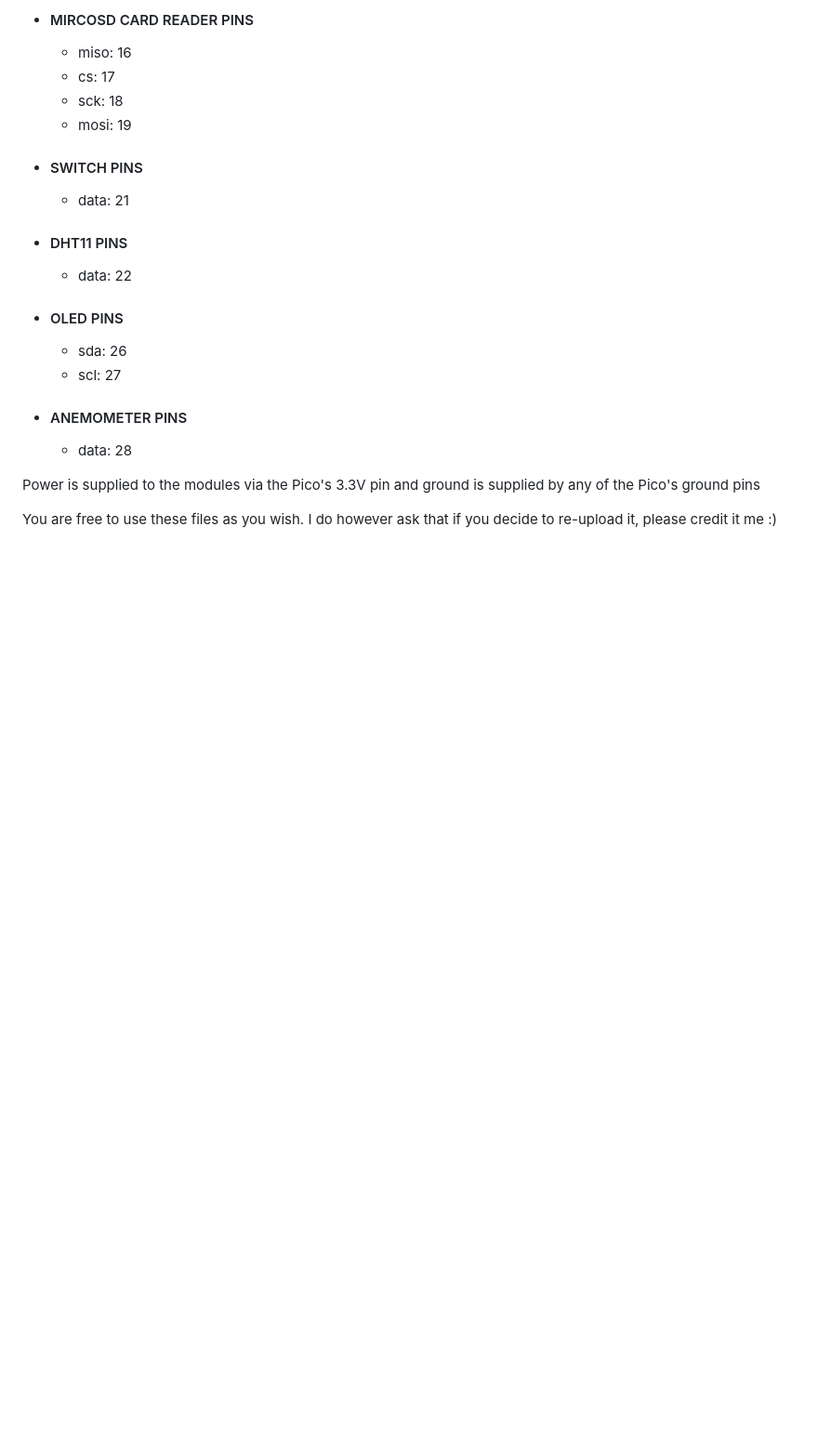
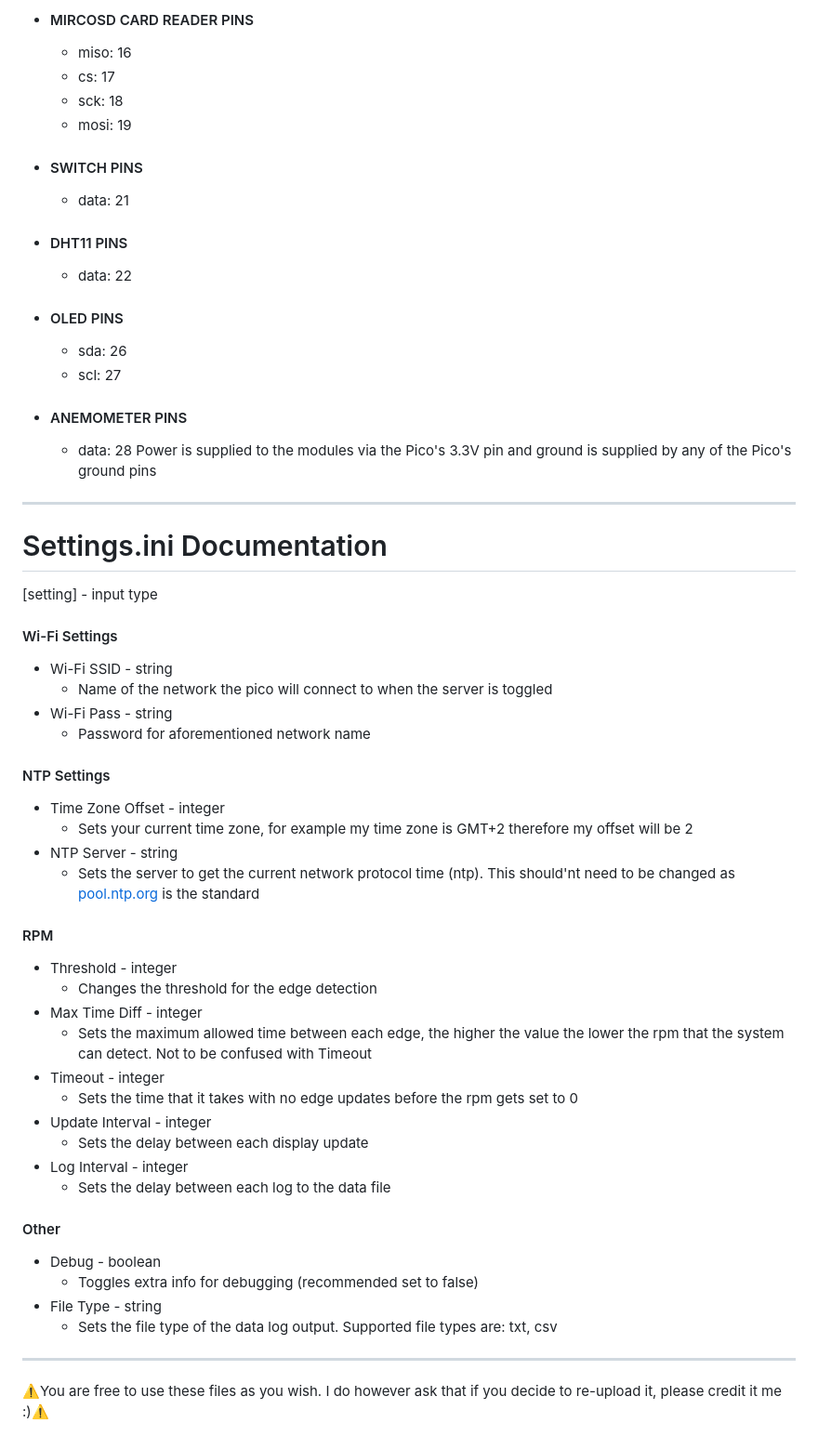
Before and after one commit to Pupster1569/Pi-Pico-W-Weather-Station, a Markdown page: README.md, the part around one of its changes. Shown at 93% size. GitHub-like rendering; blank space fills up the shorter version.

Commit message:
updated readme
added setting docs to readme

```diff
--- a/README.md
+++ b/README.md
@@ -48,7 +49,41 @@ The pins used for the system are:
   * scl: 27
 * #### ANEMOMETER PINS
   * data: 28
-
 Power is supplied to the modules via the Pico's 3.3V pin and ground is supplied by any of the Pico's ground pins
 
-You are free to use these files as you wish. I do however ask that if you decide to re-upload it, please credit it me :)
+---
+# Settings.ini Documentation
+[setting] - input type
+
+#### Wi-Fi Settings
+* Wi-Fi SSID - string
+  * Name of the network the pico will connect to when the server is toggled
+* Wi-Fi Pass - string
+  * Password for aforementioned network name
+
+#### NTP Settings
+* Time Zone Offset - integer
+  * Sets your current time zone, for example my time zone is GMT+2 therefore my offset will be 2
+* NTP Server - string
+  * Sets the server to get the current network protocol time (ntp). This should'nt need to be changed as [pool.ntp.org](pool.ntp.org) is the standard
+
+#### RPM
+* Threshold - integer
+  * Changes the threshold for the edge detection
+* Max Time Diff - integer
+  * Sets the maximum allowed time between each edge, the higher the value the lower the rpm that the system can detect. Not to be confused with Timeout
+* Timeout - integer
+  * Sets the time that it takes with no edge updates before the rpm gets set to 0
+* Update Interval - integer
+  * Sets the delay between each display update
+* Log Interval - integer
+  * Sets the delay between each log to the data file
+
+#### Other
+* Debug - boolean
+  * Toggles extra info for debugging (recommended set to false)
+* File Type - string
+  * Sets the file type of the data log output. Supported file types are: txt, csv
+
+---
+⚠️You are free to use these files as you wish. I do however ask that if you decide to re-upload it, please credit it me :)⚠️
```
Also changed, not shown: other parts of README.md (+1 -0 lines).
